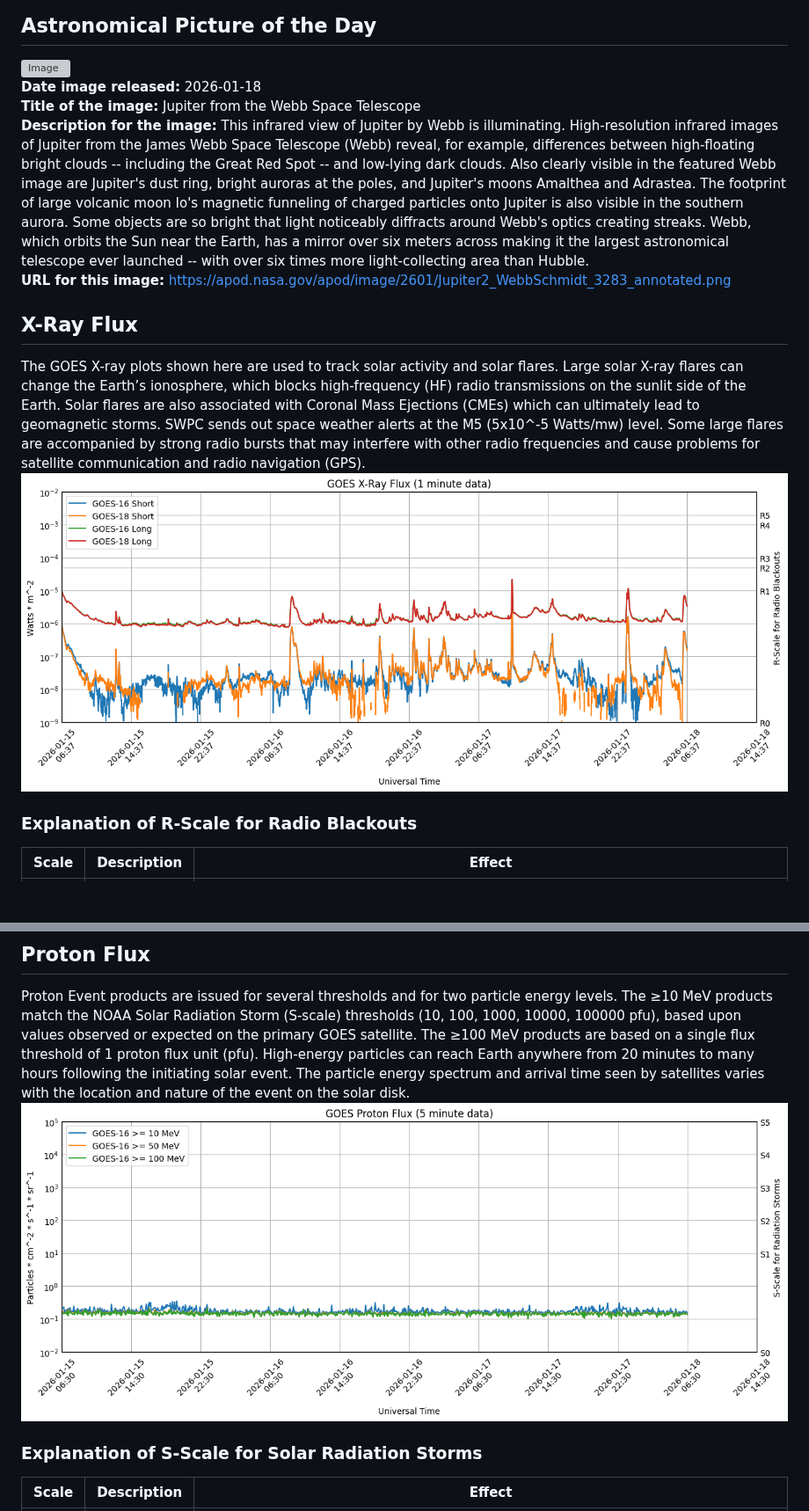
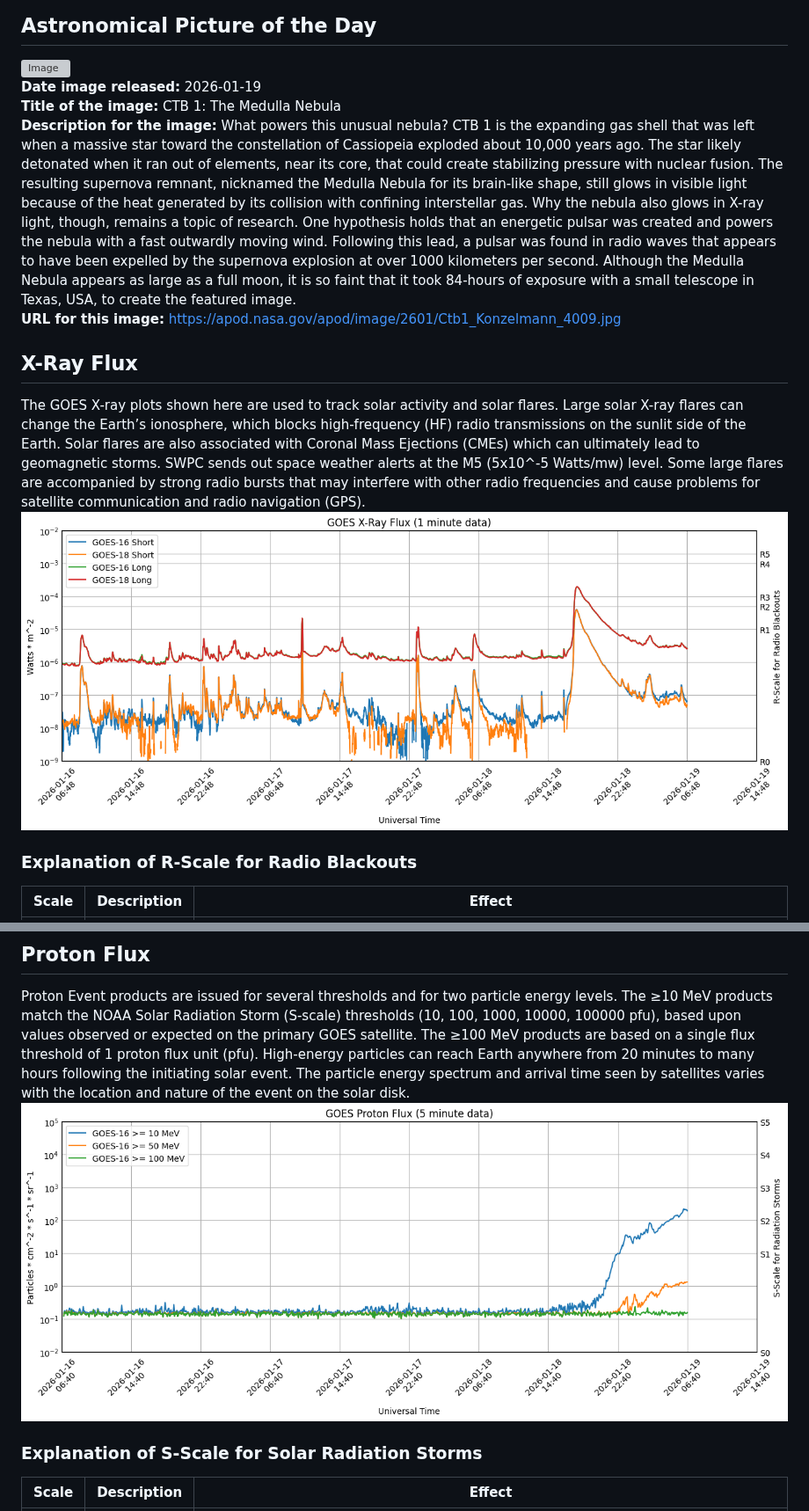
Before and after one commit to simuxakadiscgolfgod/Space-Weather, a Markdown page: README.md, 2 parts joined by grey strips. Shown at 88% size. GitHub-like rendering; pictures changed too: Proton_Data/proton-data.png, X-Ray_Data/x-ray-data.png; blank space fills up the shorter version; grey boxes are pictures that could not be loaded.

```diff
--- a/README.md
+++ b/README.md
@@ -1,10 +1,10 @@
 # Space Weather App
 ## Astronomical Picture of the Day
 ![Image](Astro_Images/image.jpg)
-<br />**Date image released:**  2026-01-18
-<br />**Title of the image:**  Jupiter from the Webb Space Telescope
-<br />**Description for the image:**  This infrared view of Jupiter by Webb is illuminating. High-resolution infrared images of Jupiter from the  James Webb Space Telescope (Webb) reveal, for example, differences between high-floating bright clouds -- including the Great Red Spot -- and low-lying dark clouds. Also clearly visible in the featured Webb image are Jupiter's dust ring, bright auroras at the poles, and Jupiter's moons Amalthea and Adrastea. The footprint of large volcanic moon Io's magnetic funneling of charged particles onto Jupiter is also visible in the southern aurora. Some objects are so bright that light noticeably diffracts around Webb's optics creating streaks.  Webb, which orbits the Sun near the Earth, has a mirror over six meters across making it the largest astronomical telescope ever launched -- with over six times more light-collecting area than Hubble.
-<br />**URL for this image:**  https://apod.nasa.gov/apod/image/2601/Jupiter2_WebbSchmidt_3283_annotated.png
+<br />**Date image released:**  2026-01-19
+<br />**Title of the image:**  CTB 1: The Medulla Nebula
+<br />**Description for the image:**  What powers this unusual nebula? CTB 1 is the expanding gas shell that was left when a massive star toward the constellation of Cassiopeia exploded about 10,000 years ago. The star likely detonated when it ran out of elements, near its core, that could create stabilizing pressure with nuclear fusion. The resulting supernova remnant, nicknamed the Medulla Nebula for its brain-like shape, still glows in visible light because of the heat generated by its collision with confining interstellar gas.  Why the nebula also glows in X-ray light, though, remains a topic of research. One hypothesis holds that an energetic pulsar was created and powers the nebula with a fast outwardly moving wind. Following this lead, a pulsar was found in radio waves that appears to have been expelled by the supernova explosion at over 1000 kilometers per second.  Although the Medulla Nebula appears as large as a full moon, it is so faint that it took 84-hours of exposure with a small telescope in Texas, USA, to create the featured image.
+<br />**URL for this image:**  https://apod.nasa.gov/apod/image/2601/Ctb1_Konzelmann_4009.jpg
 
 ## X-Ray Flux
 The GOES X-ray plots shown here are used to track solar activity and solar flares. Large solar X-ray flares can change the Earth’s ionosphere, which blocks high-frequency (HF) radio transmissions on the sunlit side of the Earth. Solar flares are also associated with Coronal Mass Ejections (CMEs) which can ultimately lead to geomagnetic storms. SWPC sends out space weather alerts at the M5 (5x10^-5 Watts/mw) level. Some large flares are accompanied by strong radio bursts that may interfere with other radio frequencies and cause problems for satellite communication and radio navigation (GPS).
```
Also changed, not shown: other parts of README.md (+32 -33 lines), Planetary_K_Data/planetary-k-data.png, 3 other files.
